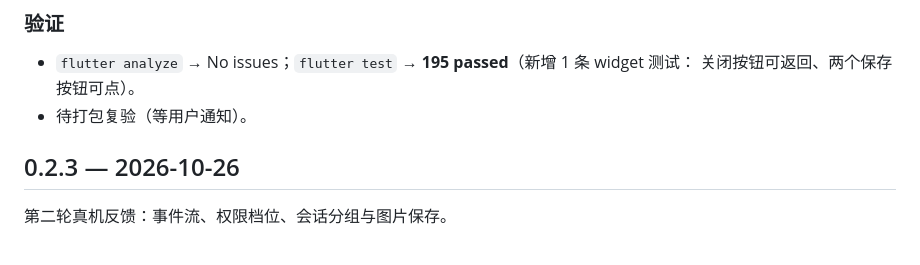
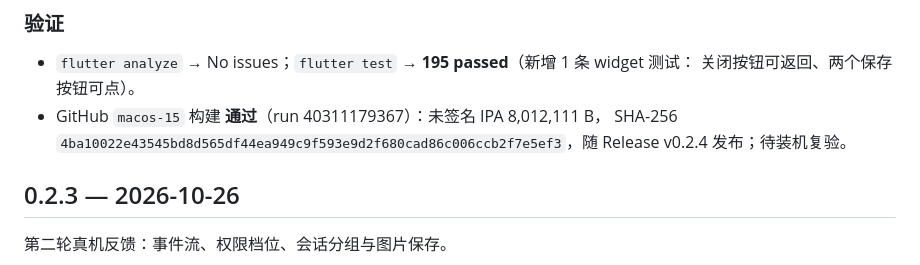
Before and after one commit to FrankHuVVV/dsh-remote-ipa, a Markdown page: docs/CHANGELOG.md, the part around the change. GitHub-like rendering.

```diff
--- a/docs/CHANGELOG.md
+++ b/docs/CHANGELOG.md
@@ -21,7 +21,8 @@
 
 - `flutter analyze` → No issues；`flutter test` → **195 passed**（新增 1 条 widget 测试：
   关闭按钮可返回、两个保存按钮可点）。
-- 待打包复验（等用户通知）。
+- GitHub `macos-15` 构建 **通过**（run 40311179367）：未签名 IPA 8,012,111 B，
+  SHA-256 `4ba10022e43545bd8d565df44ea949c9f593e9d2f680cad86c006ccb2f7e5ef3`，随 Release v0.2.4 发布；待装机复验。
 
 ## 0.2.3 — 2026-10-26
 
```
Also changed, not shown: docs/RELEASE.md (+2 -1 lines), docs/STATUS.md (+2 -1 lines).
